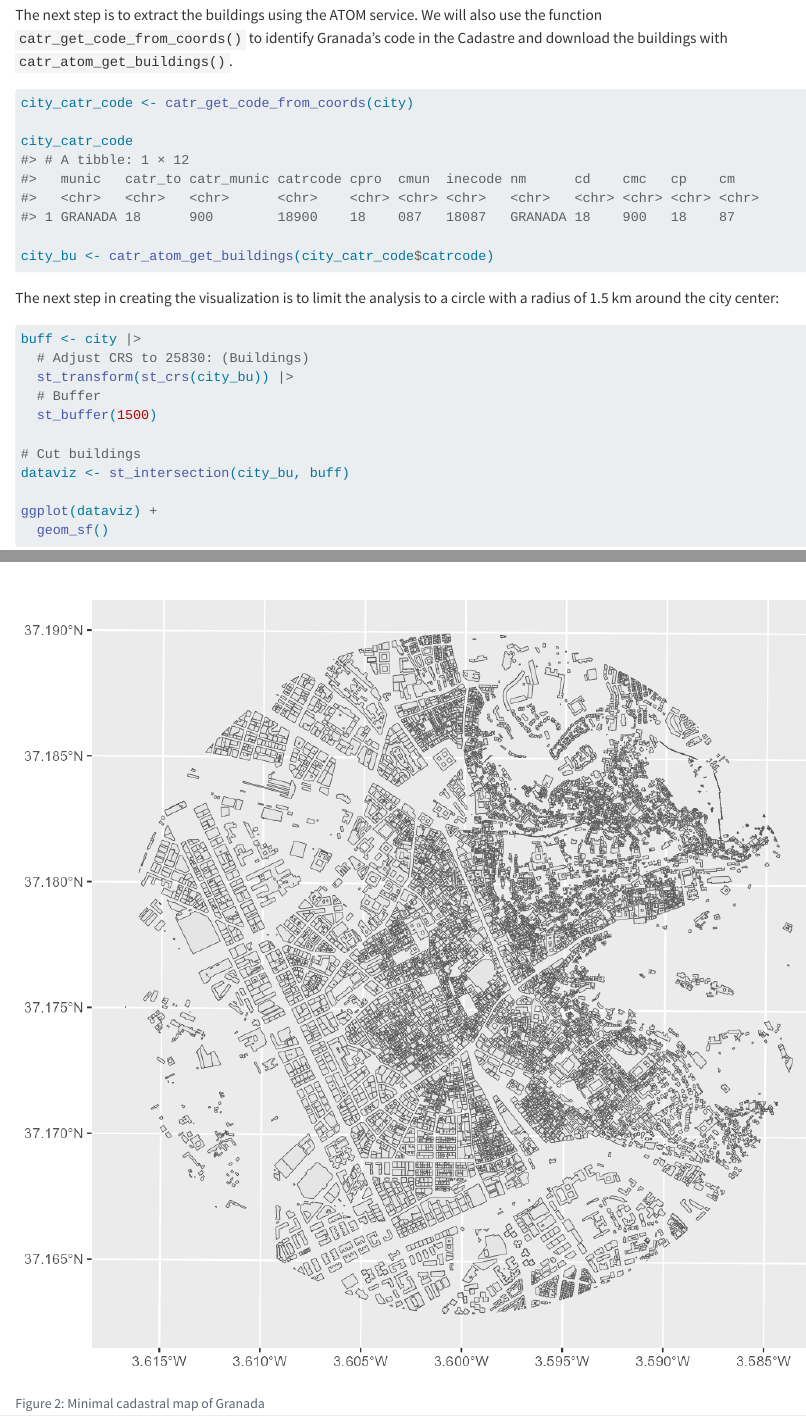
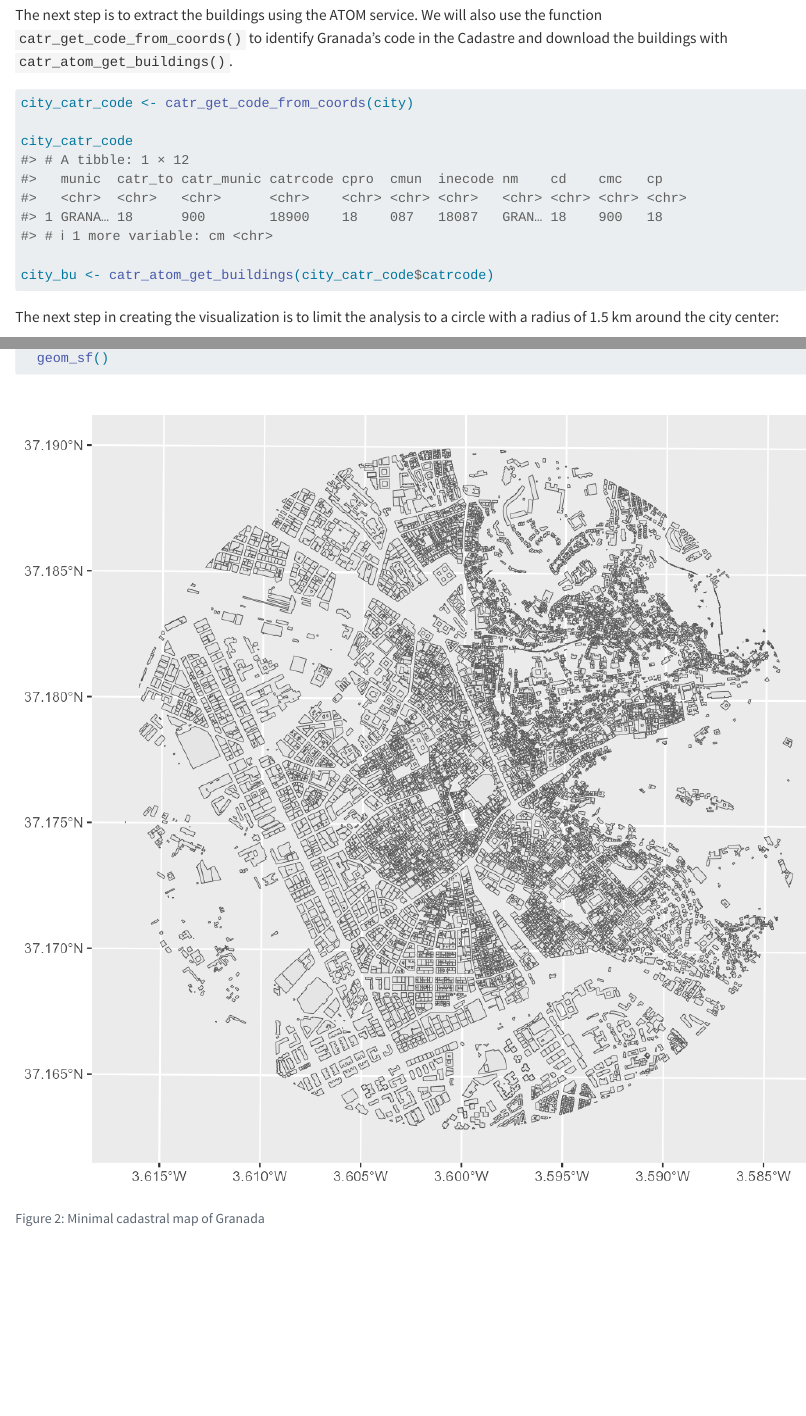
Before and after one commit to rOpenSpain/CatastRo, a Quarto document (vignettes/CatastRo.qmd): the page in a window 1100 px wide, from 3360 px down, and a second part further down, joined at a grey line. Rendered offline with R 4.5, knitr and Pandoc in place of Quarto, with nearby package versions.

Commit message:
Update docs with pkgdev

````diff
--- a/codemeta.json
+++ b/codemeta.json
@@ -283,7 +283,7 @@
   },
   "isPartOf": "https://ropenspain.es/",
   "keywords": ["catastro", "cran", "cran-r", "gis", "maps", "r", "r-package", "ropenspain", "rstats", "spain", "spatial", "static-tiles"],
-  "fileSize": "1110.873KB",
+  "fileSize": "1112.497KB",
   "citation": [
     {
       "@type": "SoftwareSourceCode",
--- a/vignettes/CatastRo.qmd
+++ b/vignettes/CatastRo.qmd
@@ -173,9 +173,10 @@
 
 city_catr_code
 #> # A tibble: 1 × 12
-#>   munic   catr_to catr_munic catrcode cpro  cmun  inecode nm      cd    cmc   cp    cm
-#>   <chr>   <chr>   <chr>      <chr>    <chr> <chr> <chr>   <chr>   <chr> <chr> <chr> <chr>
-#> 1 GRANADA 18      900        18900    18    087   18087   GRANADA 18    900   18    87
+#>   munic  catr_to catr_munic catrcode cpro  cmun  inecode nm    cd    cmc   cp
+#>   <chr>  <chr>   <chr>      <chr>    <chr> <chr> <chr>   <chr> <chr> <chr> <chr>
+#> 1 GRANA… 18      900        18900    18    087   18087   GRAN… 18    900   18
+#> # ℹ 1 more variable: cm <chr>
 
 city_bu <- catr_atom_get_buildings(city_catr_code$catrcode)
 ```
````
Also changed, not shown: vignettes/dviz-1.png, vignettes/minimal-1.png, 2 other files.
